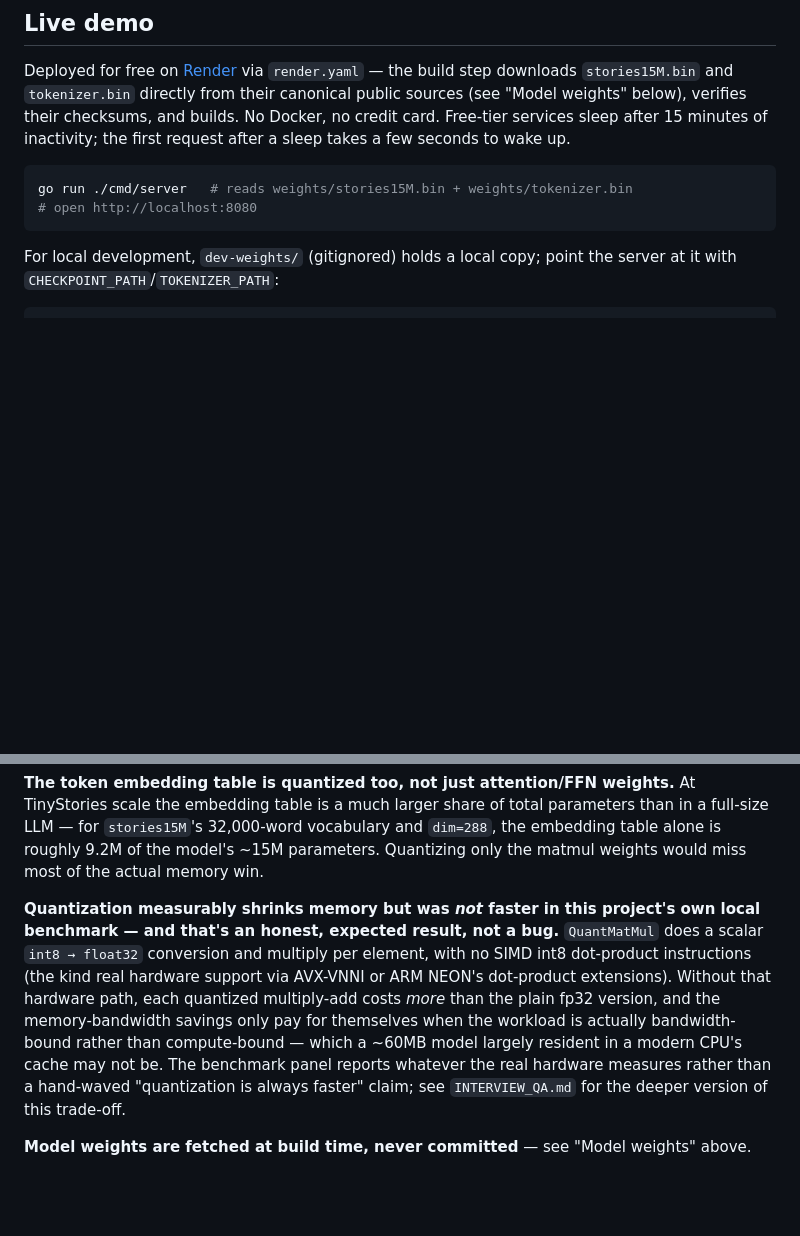
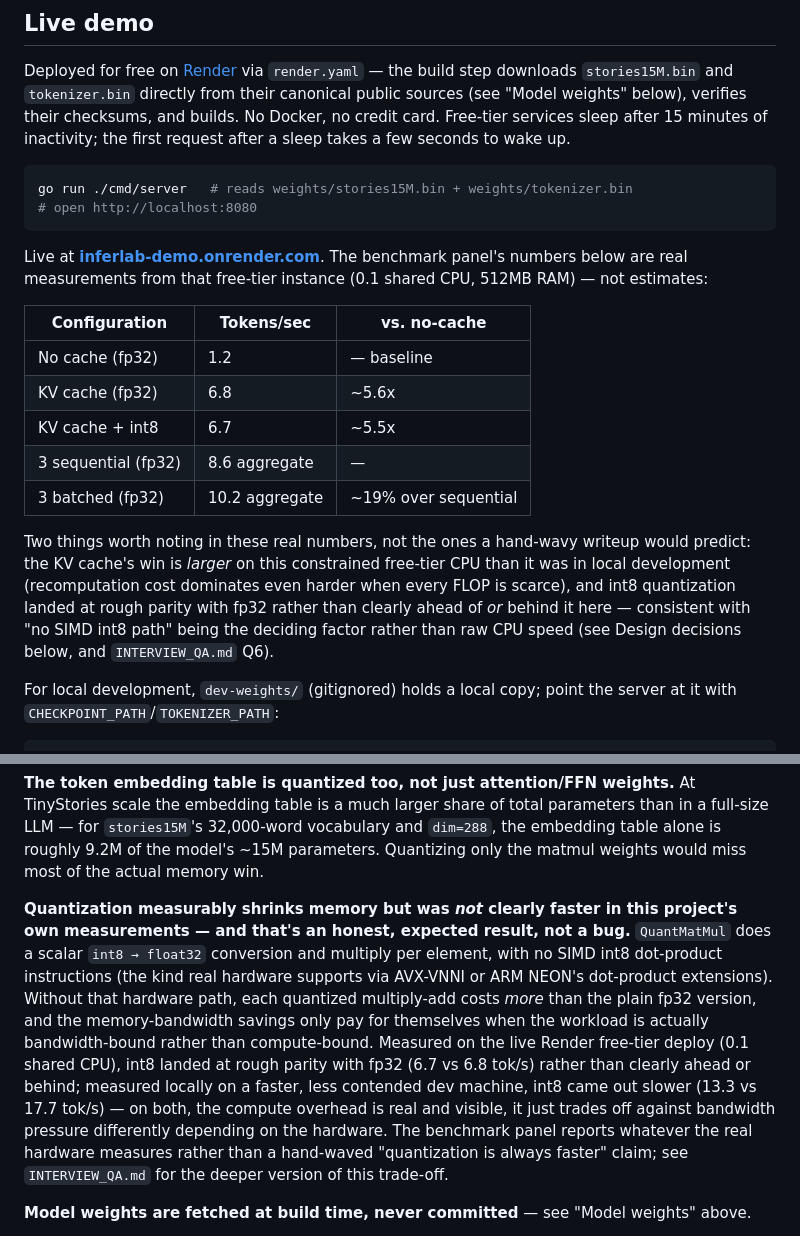
Before and after one commit to shogohida/inferlab, a Markdown page: README.md, 2 parts joined by grey strips. Drawn GitHub-style; blank space fills up the shorter version.

````diff
--- a/README.md
+++ b/README.md
@@ -49,6 +49,26 @@ seconds to wake up.
 go run ./cmd/server   # reads weights/stories15M.bin + weights/tokenizer.bin
 # open http://localhost:8080
 ```
+
+Live at **[inferlab-demo.onrender.com](https://inferlab-demo.onrender.com)**.
+The benchmark panel's numbers below are real measurements from that free-tier
+instance (0.1 shared CPU, 512MB RAM) — not estimates:
+
+| Configuration | Tokens/sec | vs. no-cache |
+|---|---|---|
+| No cache (fp32) | 1.2 | — baseline |
+| KV cache (fp32) | 6.8 | ~5.6x |
+| KV cache + int8 | 6.7 | ~5.5x |
+| 3 sequential (fp32) | 8.6 aggregate | — |
+| 3 batched (fp32) | 10.2 aggregate | ~19% over sequential |
+
+Two things worth noting in these real numbers, not the ones a hand-wavy
+writeup would predict: the KV cache's win is *larger* on this constrained
+free-tier CPU than it was in local development (recomputation cost dominates
+even harder when every FLOP is scarce), and int8 quantization landed at
+rough parity with fp32 rather than clearly ahead of *or* behind it here —
+consistent with "no SIMD int8 path" being the deciding factor rather than
+raw CPU speed (see Design decisions below, and `INTERVIEW_QA.md` Q6).
 
 For local development, `dev-weights/` (gitignored) holds a local copy;
 point the server at it with `CHECKPOINT_PATH`/`TOKENIZER_PATH`:
@@ -117,18 +137,23 @@ vocabulary and `dim=288`, the embedding table alone is roughly 9.2M of the
 model's ~15M parameters. Quantizing only the matmul weights would miss most
 of the actual memory win.
 
-**Quantization measurably shrinks memory but was *not* faster in this
-project's own local benchmark — and that's an honest, expected result, not
-a bug.** `QuantMatMul` does a scalar `int8 → float32` conversion and
+**Quantization measurably shrinks memory but was *not* clearly faster in
+this project's own measurements — and that's an honest, expected result,
+not a bug.** `QuantMatMul` does a scalar `int8 → float32` conversion and
 multiply per element, with no SIMD int8 dot-product instructions (the kind
-real hardware support via AVX-VNNI or ARM NEON's dot-product extensions).
+real hardware supports via AVX-VNNI or ARM NEON's dot-product extensions).
 Without that hardware path, each quantized multiply-add costs *more* than
 the plain fp32 version, and the memory-bandwidth savings only pay for
 themselves when the workload is actually bandwidth-bound rather than
-compute-bound — which a ~60MB model largely resident in a modern CPU's
-cache may not be. The benchmark panel reports whatever the real hardware
-measures rather than a hand-waved "quantization is always faster" claim;
-see `INTERVIEW_QA.md` for the deeper version of this trade-off.
+compute-bound. Measured on the live Render free-tier deploy (0.1 shared
+CPU), int8 landed at rough parity with fp32 (6.7 vs 6.8 tok/s) rather than
+clearly ahead or behind; measured locally on a faster, less contended dev
+machine, int8 came out slower (13.3 vs 17.7 tok/s) — on both, the compute
+overhead is real and visible, it just trades off against bandwidth
+pressure differently depending on the hardware. The benchmark panel reports
+whatever the real hardware measures rather than a hand-waved "quantization
+is always faster" claim; see `INTERVIEW_QA.md` for the deeper version of
+this trade-off.
 
 **Model weights are fetched at build time, never committed** — see "Model
 weights" above.
````
Also changed, not shown: README.ja.md (+36 -12 lines).
